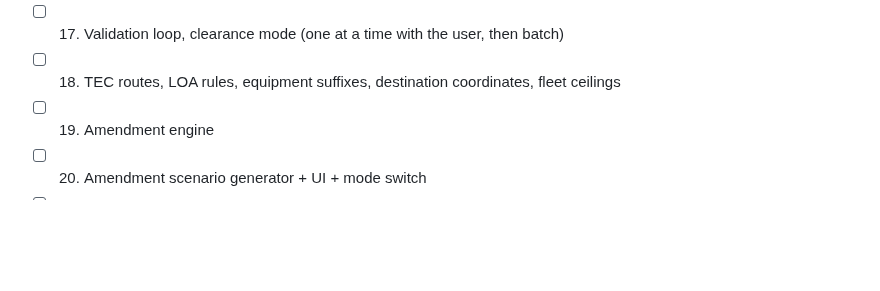
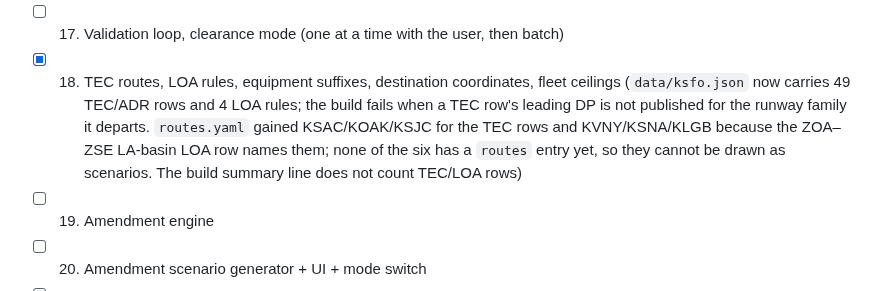
Before and after one commit to leftos/craft-tester, a Markdown page: docs/plans/MAIN.md, the part around the change. GitHub-like rendering; blank space fills up the shorter version.

Commit message:
docs: step 18 done, TEC/LOA emission findings
Co-Authored-By: Claude Fable 5.1 <noreply@anthropic.com>

```diff
--- a/docs/plans/MAIN.md
+++ b/docs/plans/MAIN.md
@@ -21,7 +21,7 @@ Entry point for anyone continuing this work. Detailed design, data facts, and ra
 - [ ] 15. CI + GitHub Pages (workflows landed, pinned SHAs, actionlint + zizmor clean); finalize README, ARCHITECTURE, CLAUDE.md at the end
 - [x] 16. `import-worksheets`: seven Google Docs → 70 pending fixtures (18 phraseology + 52 amendment) in `fixtures/ksfo/worksheets/`. Departure runway defaults to the config's first runway pending validation. Findings for the validation loop: UAL313 files `/Q` (not in FAA table 5-4-1, so treated as non-RNAV; likely a deliberate wrong box) and `BVLQ124` (sheet typo); four rows are truncated in the source (KAL65 ×2, NAX7068, VOI5909)
 - [ ] 17. Validation loop, clearance mode (one at a time with the user, then batch)
-- [ ] 18. TEC routes, LOA rules, equipment suffixes, destination coordinates, fleet ceilings
+- [x] 18. TEC routes, LOA rules, equipment suffixes, destination coordinates, fleet ceilings (`data/ksfo.json` now carries 49 TEC/ADR rows and 4 LOA rules; the build fails when a TEC row's leading DP is not published for the runway family it departs. `routes.yaml` gained KSAC/KOAK/KSJC for the TEC rows and KVNY/KSNA/KLGB because the ZOA–ZSE LA-basin LOA row names them; none of the six has a `routes` entry yet, so they cannot be drawn as scenarios. The build summary line does not count TEC/LOA rows)
 - [ ] 19. Amendment engine
 - [ ] 20. Amendment scenario generator + UI + mode switch
 - [ ] 21. Validation loop, amendment mode
```
